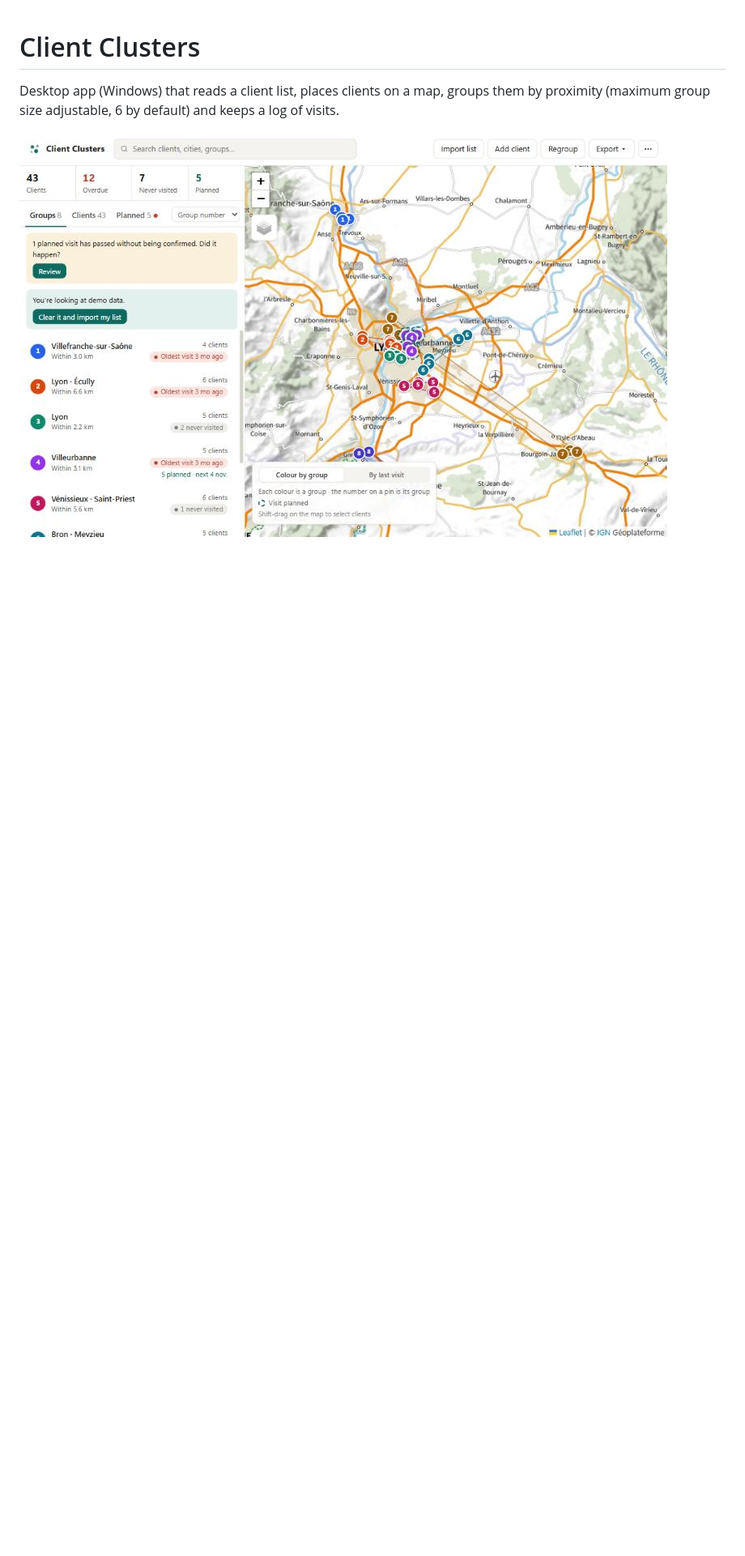
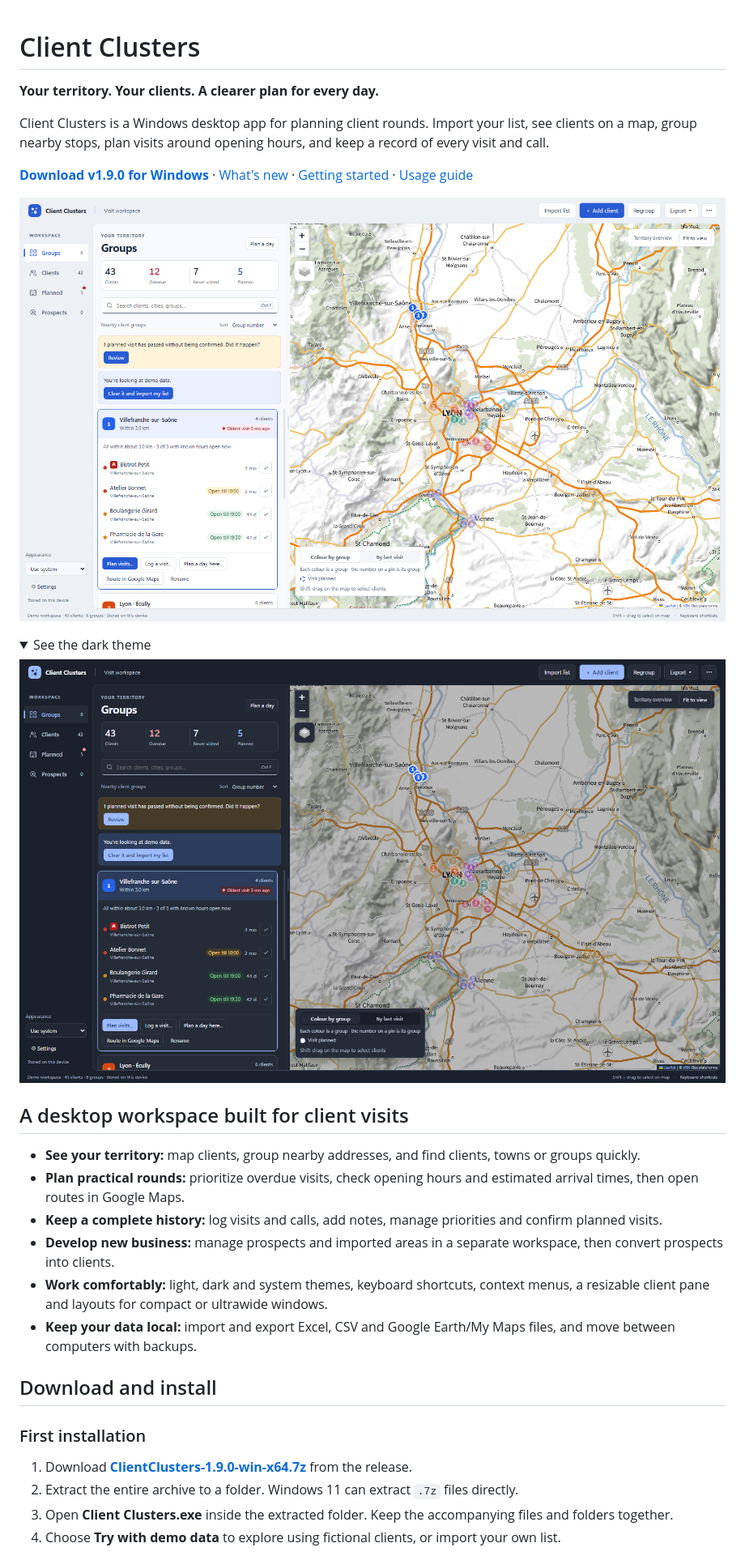
Before and after one commit to MaximeVignals/client-clusters, a Markdown page: README.md, the part around one of its changes. Shown at 81% size. Rendered like a GitHub page; pictures changed too: docs/screenshot-dark.png (added), docs/screenshot.png; folded sections open; blank space fills up the shorter version.

```diff
--- a/README.md
+++ b/README.md
@@ -1,6 +1,37 @@
 # Client Clusters
 
-Desktop app (Windows) that reads a client list, places clients on a map, groups them by proximity
-(maximum group size adjustable, 6 by default) and keeps a log of visits.
+**Your territory. Your clients. A clearer plan for every day.**
 
-![Client Clusters with the built-in demo data: 43 fictional clients around Lyon in 8 groups](docs/screenshot.png)
+Client Clusters is a Windows desktop app for planning client rounds. Import your list, see clients on a map,
+group nearby stops, plan visits around opening hours, and keep a record of every visit and call.
+
+**[Download v1.9.0 for Windows](https://github.com/MaximeVignals/client-clusters/releases/tag/v1.9.0)** ·
+[What's new](CHANGELOG.md) · [Getting started](#download-and-install) · [Usage guide](#using-it)
+
+![Client Clusters 1.9 in light mode with fictional demo clients around Lyon](docs/screenshot.png)
+
+<details>
+<summary>See the dark theme</summary>
+
+![Client Clusters 1.9 in dark mode with the same fictional demo clients](docs/screenshot-dark.png)
+
+</details>
+
+## A desktop workspace built for client visits
+
+- **See your territory:** map clients, group nearby addresses, and find clients, towns or groups quickly.
+- **Plan practical rounds:** prioritize overdue visits, check opening hours and estimated arrival times, then open routes in Google Maps.
+- **Keep a complete history:** log visits and calls, add notes, manage priorities and confirm planned visits.
+- **Develop new business:** manage prospects and imported areas in a separate workspace, then convert prospects into clients.
+- **Work comfortably:** light, dark and system themes, keyboard shortcuts, context menus, a resizable client pane and layouts for compact or ultrawide windows.
+- **Keep your data local:** import and export Excel, CSV and Google Earth/My Maps files, and move between computers with backups.
+
+## Download and install
+
+### First installation
+
+1. Download **[ClientClusters-1.9.0-win-x64.7z](https://github.com/MaximeVignals/client-clusters/releases/download/v1.9.0/ClientClusters-1.9.0-win-x64.7z)** from the release.
+2. Extract the entire archive to a folder. Windows 11 can extract `.7z` files directly.
+3. Open **Client Clusters.exe** inside the extracted folder. Keep the accompanying files and folders together.
+4. Choose **Try with demo data** to explore using fictional clients, or import your own list.
+
```
Also changed, not shown: other parts of README.md (+12 -0 lines), CHANGELOG.md (added, +41 -0 lines), docs/desktop-design.md (added, +33 -0 lines), 13 other files.
